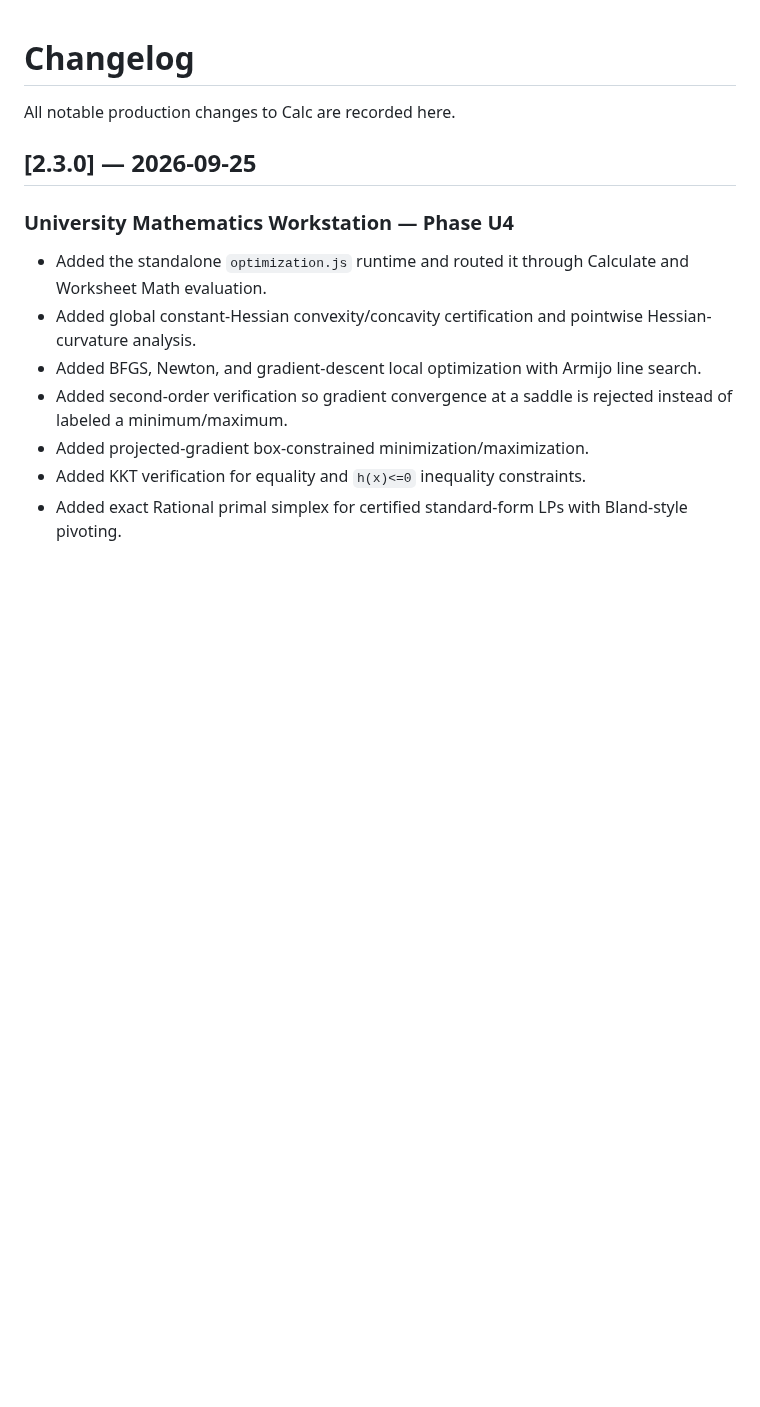
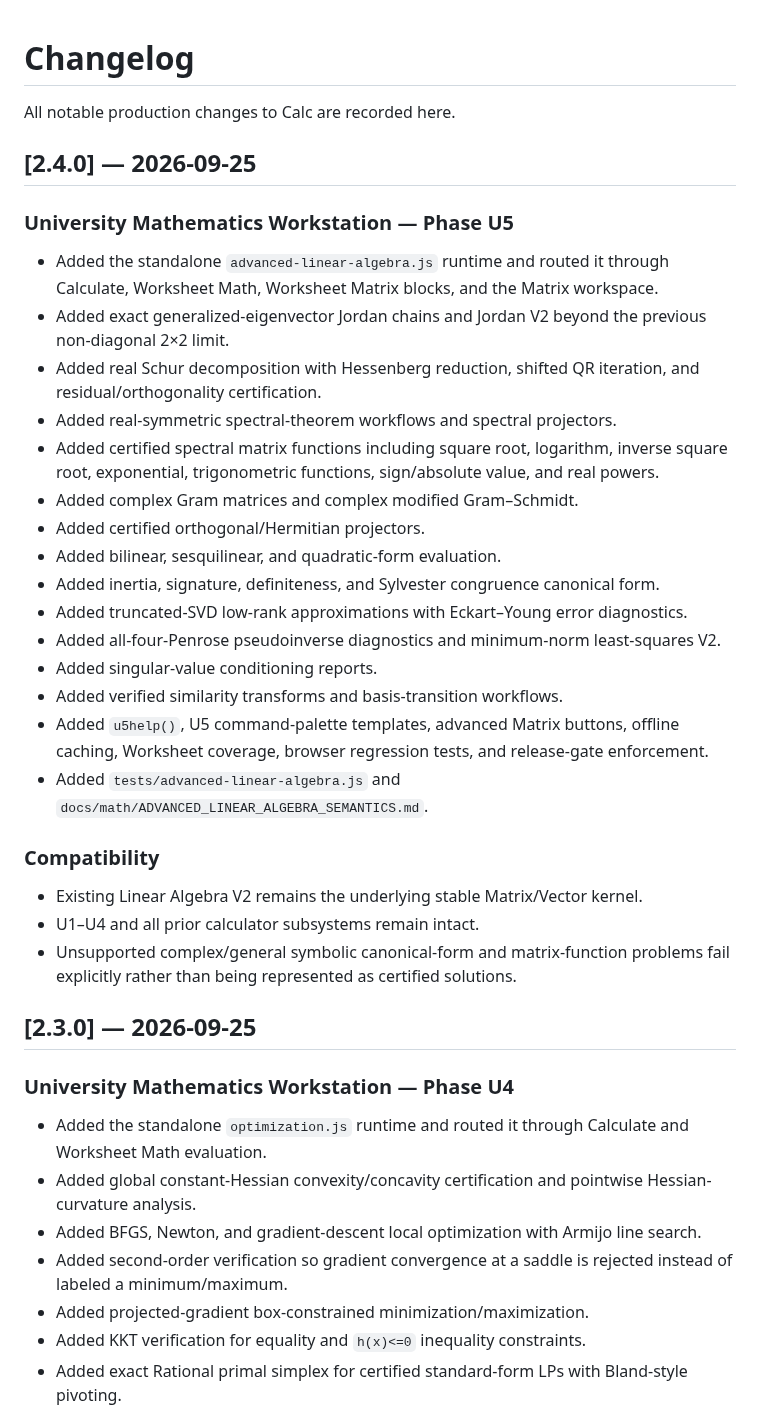
Before and after one commit to thiepn/calc, a Markdown page: CHANGELOG.md, the part around the change. GitHub-like rendering; blank space fills up the shorter version.

Commit message:
docs: record Calc v2.4.0 U5

```diff
--- a/CHANGELOG.md
+++ b/CHANGELOG.md
@@ -1,6 +1,32 @@
 # Changelog
 
 All notable production changes to Calc are recorded here.
+
+## [2.4.0] — 2026-09-25
+
+### University Mathematics Workstation — Phase U5
+
+- Added the standalone `advanced-linear-algebra.js` runtime and routed it through Calculate, Worksheet Math, Worksheet Matrix blocks, and the Matrix workspace.
+- Added exact generalized-eigenvector Jordan chains and Jordan V2 beyond the previous non-diagonal 2×2 limit.
+- Added real Schur decomposition with Hessenberg reduction, shifted QR iteration, and residual/orthogonality certification.
+- Added real-symmetric spectral-theorem workflows and spectral projectors.
+- Added certified spectral matrix functions including square root, logarithm, inverse square root, exponential, trigonometric functions, sign/absolute value, and real powers.
+- Added complex Gram matrices and complex modified Gram–Schmidt.
+- Added certified orthogonal/Hermitian projectors.
+- Added bilinear, sesquilinear, and quadratic-form evaluation.
+- Added inertia, signature, definiteness, and Sylvester congruence canonical form.
+- Added truncated-SVD low-rank approximations with Eckart–Young error diagnostics.
+- Added all-four-Penrose pseudoinverse diagnostics and minimum-norm least-squares V2.
+- Added singular-value conditioning reports.
+- Added verified similarity transforms and basis-transition workflows.
+- Added `u5help()`, U5 command-palette templates, advanced Matrix buttons, offline caching, Worksheet coverage, browser regression tests, and release-gate enforcement.
+- Added `tests/advanced-linear-algebra.js` and `docs/math/ADVANCED_LINEAR_ALGEBRA_SEMANTICS.md`.
+
+### Compatibility
+
+- Existing Linear Algebra V2 remains the underlying stable Matrix/Vector kernel.
+- U1–U4 and all prior calculator subsystems remain intact.
+- Unsupported complex/general symbolic canonical-form and matrix-function problems fail explicitly rather than being represented as certified solutions.
 
 ## [2.3.0] — 2026-09-25
 
```
